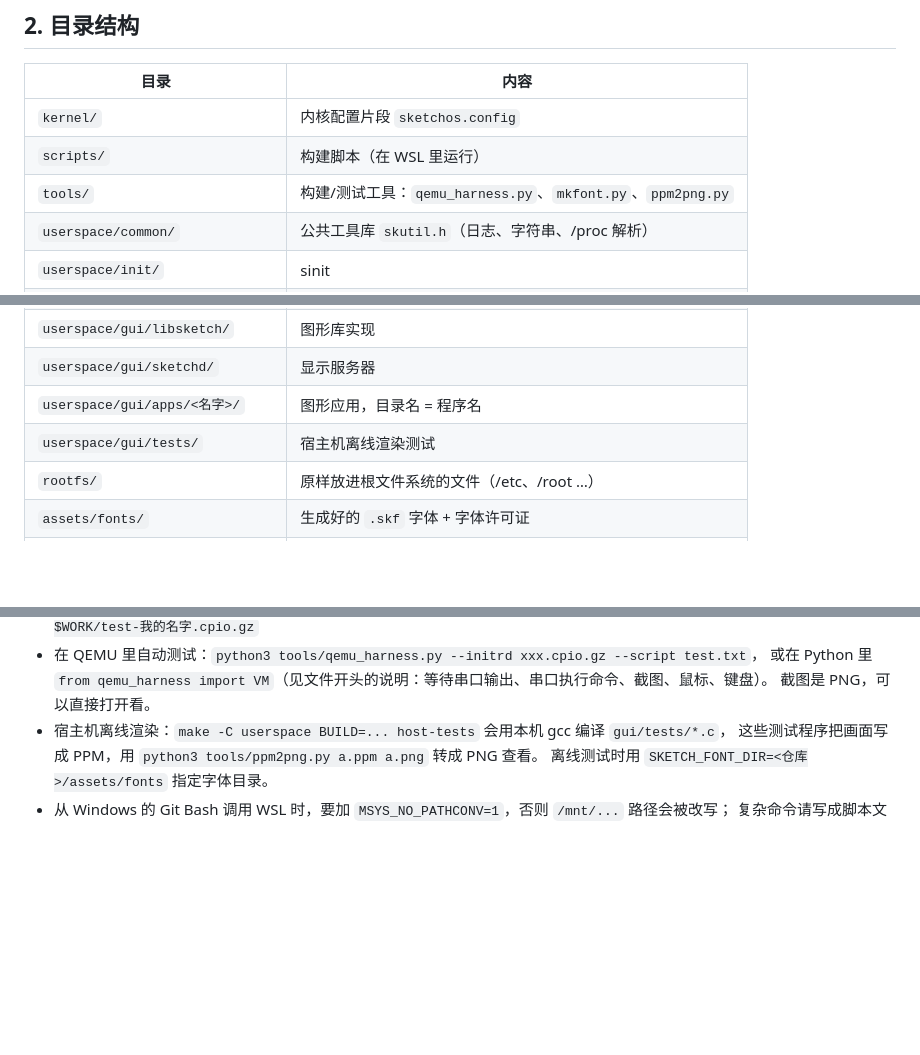
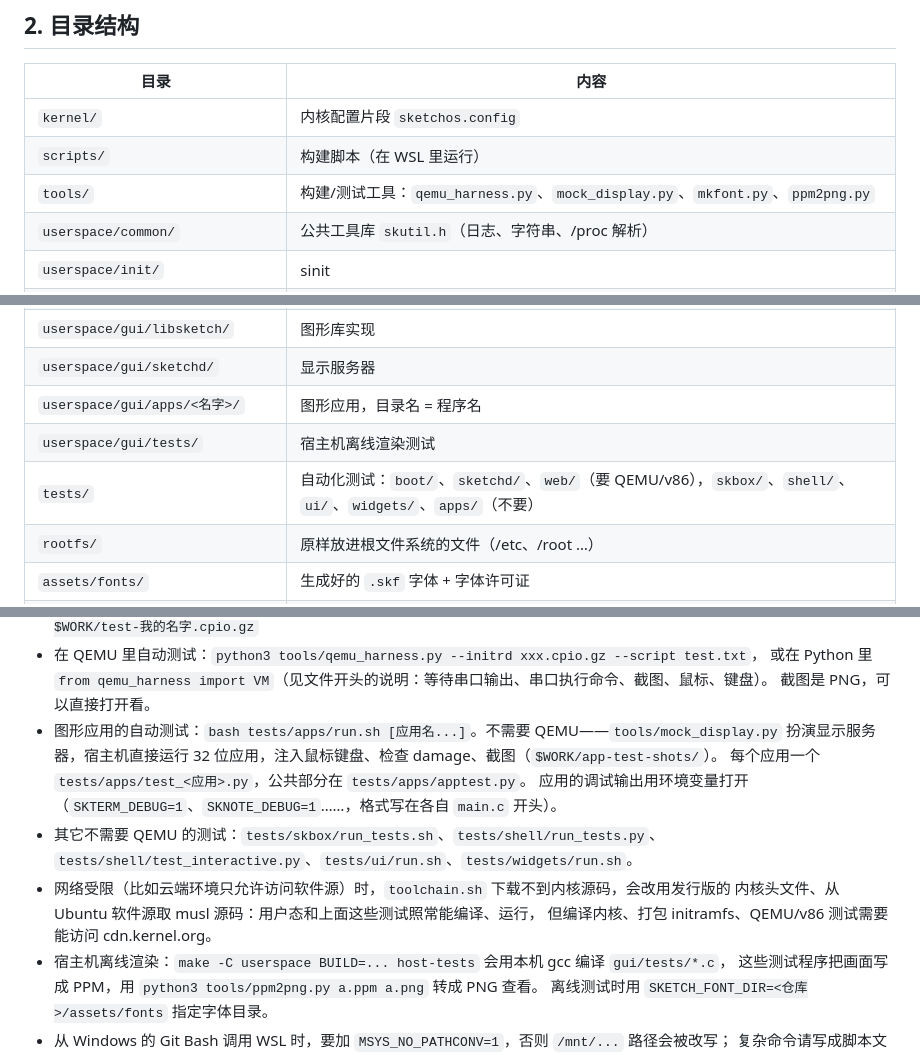
Before and after one commit to Liyucheng1997/374_lab-sketch-OS, a Markdown page: docs/开发规范.md, 3 parts joined by grey strips. Rendered like a GitHub page; blank space fills up the shorter version.

Commit message:
docs: 开发规范补充图形应用测试、其它免 QEMU 测试和网络受限时的构建
Co-Authored-By: Claude Opus 5.5 <noreply@anthropic.com>
Claude-Session: https://claude.ai/code/session_01Bz7FEsXCvJNHweaFjhvJR3

```diff
--- a/docs/开发规范.md
+++ b/docs/开发规范.md
@@ -31,7 +31,7 @@
 |---|---|
 | `kernel/` | 内核配置片段 `sketchos.config` |
 | `scripts/` | 构建脚本（在 WSL 里运行） |
-| `tools/` | 构建/测试工具：`qemu_harness.py`、`mkfont.py`、`ppm2png.py` |
+| `tools/` | 构建/测试工具：`qemu_harness.py`、`mock_display.py`、`mkfont.py`、`ppm2png.py` |
 | `userspace/common/` | 公共工具库 `skutil.h`（日志、字符串、/proc 解析） |
 | `userspace/init/` | sinit |
 | `userspace/shell/` | sksh |
@@ -41,6 +41,7 @@
 | `userspace/gui/sketchd/` | 显示服务器 |
 | `userspace/gui/apps/<名字>/` | 图形应用，目录名 = 程序名 |
 | `userspace/gui/tests/` | 宿主机离线渲染测试 |
+| `tests/` | 自动化测试：`boot/`、`sketchd/`、`web/`（要 QEMU/v86），`skbox/`、`shell/`、`ui/`、`widgets/`、`apps/`（不要） |
 | `rootfs/` | 原样放进根文件系统的文件（/etc、/root …） |
 | `assets/fonts/` | 生成好的 `.skf` 字体 + 字体许可证 |
 | `web/` | 网页版（v86） |
@@ -68,6 +69,15 @@ bash scripts/build.sh         # 以上全部 + 网页资源
 - 在 QEMU 里自动测试：`python3 tools/qemu_harness.py --initrd xxx.cpio.gz --script test.txt`，
   或在 Python 里 `from qemu_harness import VM`（见文件开头的说明：等待串口输出、串口执行命令、截图、鼠标、键盘）。
   截图是 PNG，可以直接打开看。
+- 图形应用的自动测试：`bash tests/apps/run.sh [应用名...]`。不需要 QEMU——`tools/mock_display.py`
+  扮演显示服务器，宿主机直接运行 32 位应用，注入鼠标键盘、检查 damage、截图（`$WORK/app-test-shots/`）。
+  每个应用一个 `tests/apps/test_<应用>.py`，公共部分在 `tests/apps/apptest.py`。
+  应用的调试输出用环境变量打开（`SKTERM_DEBUG=1`、`SKNOTE_DEBUG=1`……，格式写在各自 `main.c` 开头）。
+- 其它不需要 QEMU 的测试：`tests/skbox/run_tests.sh`、`tests/shell/run_tests.py`、
+  `tests/shell/test_interactive.py`、`tests/ui/run.sh`、`tests/widgets/run.sh`。
+- 网络受限（比如云端环境只允许访问软件源）时，`toolchain.sh` 下载不到内核源码，会改用发行版的
+  内核头文件、从 Ubuntu 软件源取 musl 源码：用户态和上面这些测试照常能编译、运行，
+  但编译内核、打包 initramfs、QEMU/v86 测试需要能访问 cdn.kernel.org。
 - 宿主机离线渲染：`make -C userspace BUILD=... host-tests` 会用本机 gcc 编译 `gui/tests/*.c`，
   这些测试程序把画面写成 PPM，用 `python3 tools/ppm2png.py a.ppm a.png` 转成 PNG 查看。
   离线测试时用 `SKETCH_FONT_DIR=<仓库>/assets/fonts` 指定字体目录。
```
